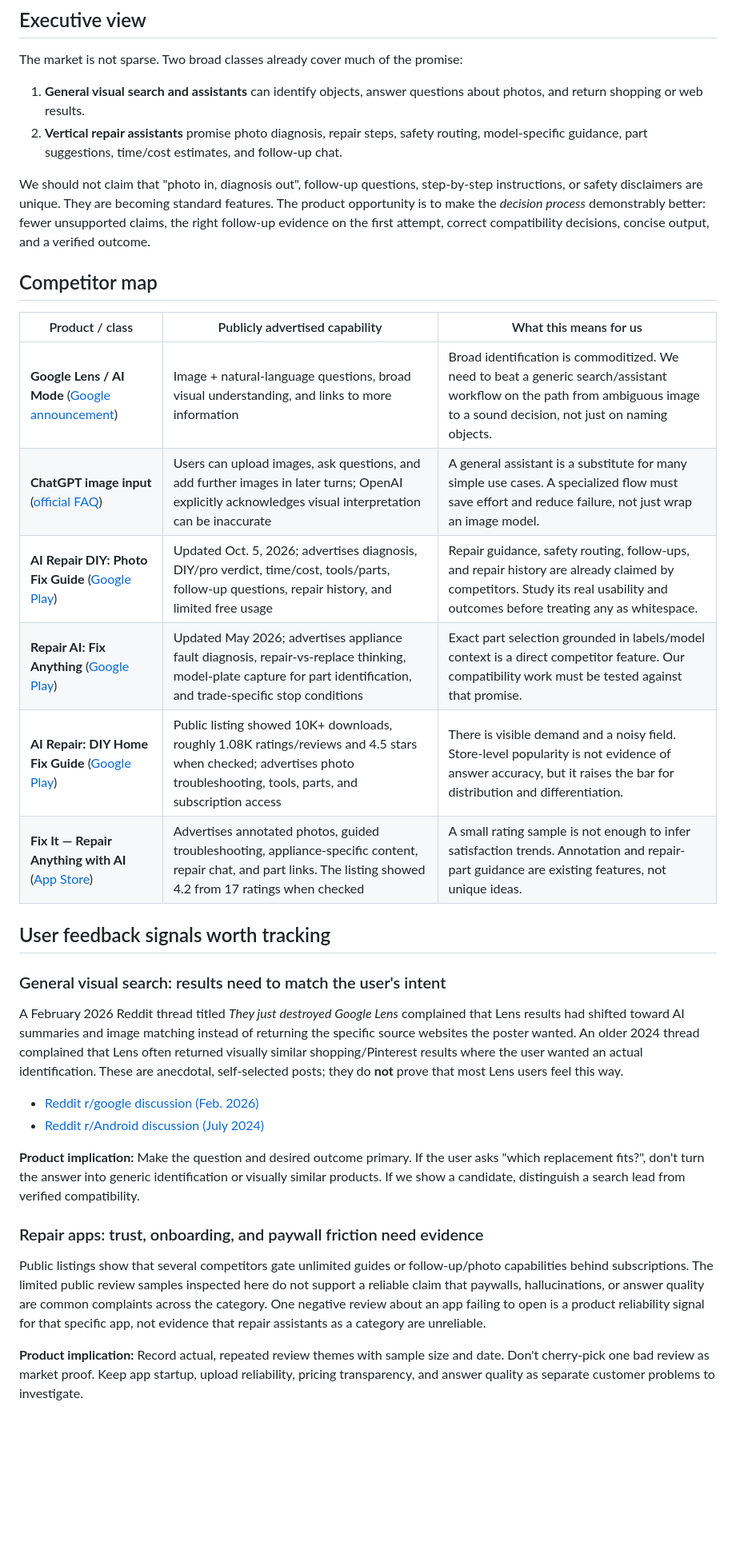
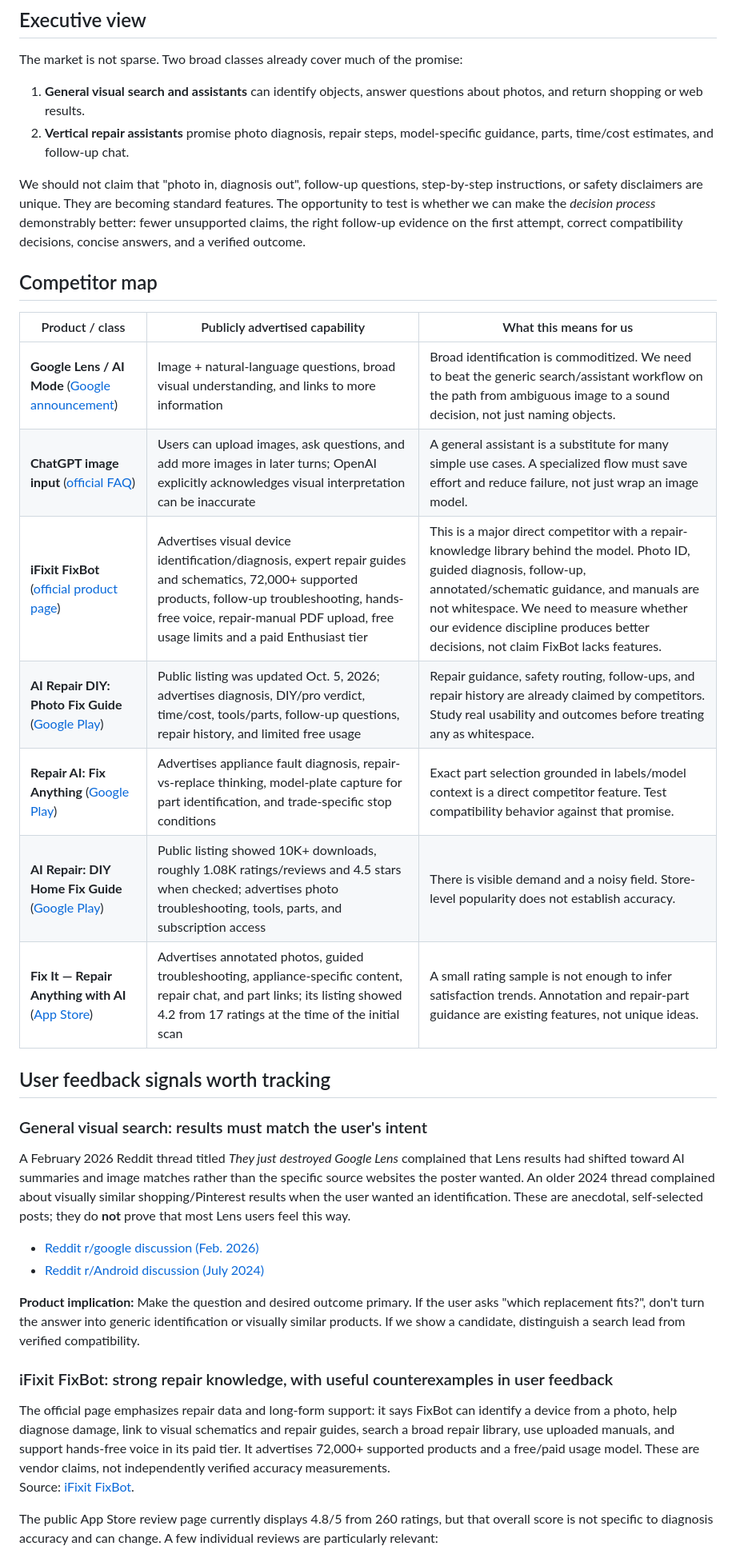
Before and after one commit to serag21/visual-investigator, a Markdown page: docs/market-intelligence/competitive-landscape-2026-10.md, the part around one of its changes. Shown at 80% size. GitHub-like rendering; blank space fills up the shorter version.

```diff
--- a/docs/market-intelligence/competitive-landscape-2026-10.md
+++ b/docs/market-intelligence/competitive-landscape-2026-10.md
@@ -8,35 +8,37 @@
 The market is not sparse. Two broad classes already cover much of the promise:
 
 1. **General visual search and assistants** can identify objects, answer questions about photos, and return shopping or web results.
-2. **Vertical repair assistants** promise photo diagnosis, repair steps, safety routing, model-specific guidance, part suggestions, time/cost estimates, and follow-up chat.
+2. **Vertical repair assistants** promise photo diagnosis, repair steps, model-specific guidance, parts, time/cost estimates, and follow-up chat.
 
-We should not claim that "photo in, diagnosis out", follow-up questions, step-by-step instructions, or safety disclaimers are unique. They are becoming standard features. The product opportunity is to make the *decision process* demonstrably better: fewer unsupported claims, the right follow-up evidence on the first attempt, correct compatibility decisions, concise output, and a verified outcome.
+We should not claim that "photo in, diagnosis out", follow-up questions, step-by-step instructions, or safety disclaimers are unique. They are becoming standard features. The opportunity to test is whether we can make the *decision process* demonstrably better: fewer unsupported claims, the right follow-up evidence on the first attempt, correct compatibility decisions, concise answers, and a verified outcome.
 
 ## Competitor map
 
 | Product / class | Publicly advertised capability | What this means for us |
 |---|---|---|
-| **Google Lens / AI Mode** ([Google announcement](https://blog.google/products-and-platforms/products/search/ai-mode-multimodal-search/)) | Image + natural-language questions, broad visual understanding, and links to more information | Broad identification is commoditized. We need to beat a generic search/assistant workflow on the path from ambiguous image to a sound decision, not just on naming objects. |
-| **ChatGPT image input** ([official FAQ](https://help.openai.com/en/articles/8400551-chatgpt-image-inputs-faq)) | Users can upload images, ask questions, and add further images in later turns; OpenAI explicitly acknowledges visual interpretation can be inaccurate | A general assistant is a substitute for many simple use cases. A specialized flow must save effort and reduce failure, not just wrap an image model. |
-| **AI Repair DIY: Photo Fix Guide** ([Google Play](https://play.google.com/store/apps/details?id=com.revolvesoft.ai_repair_diy)) | Updated Oct. 5, 2026; advertises diagnosis, DIY/pro verdict, time/cost, tools/parts, follow-up questions, repair history, and limited free usage | Repair guidance, safety routing, follow-ups, and repair history are already claimed by competitors. Study its real usability and outcomes before treating any as whitespace. |
-| **Repair AI: Fix Anything** ([Google Play](https://play.google.com/store/apps/details?id=com.nggyu.repair)) | Updated May 2026; advertises appliance fault diagnosis, repair-vs-replace thinking, model-plate capture for part identification, and trade-specific stop conditions | Exact part selection grounded in labels/model context is a direct competitor feature. Our compatibility work must be tested against that promise. |
-| **AI Repair: DIY Home Fix Guide** ([Google Play](https://play.google.com/store/apps/details?id=com.ai.repair.appliances)) | Public listing showed 10K+ downloads, roughly 1.08K ratings/reviews and 4.5 stars when checked; advertises photo troubleshooting, tools, parts, and subscription access | There is visible demand and a noisy field. Store-level popularity is not evidence of answer accuracy, but it raises the bar for distribution and differentiation. |
-| **Fix It — Repair Anything with AI** ([App Store](https://apps.apple.com/us/app/fix-it-repair-anything-w-ai/id6745745255)) | Advertises annotated photos, guided troubleshooting, appliance-specific content, repair chat, and part links. The listing showed 4.2 from 17 ratings when checked | A small rating sample is not enough to infer satisfaction trends. Annotation and repair-part guidance are existing features, not unique ideas. |
+| **Google Lens / AI Mode** ([Google announcement](https://blog.google/products-and-platforms/products/search/ai-mode-multimodal-search/)) | Image + natural-language questions, broad visual understanding, and links to more information | Broad identification is commoditized. We need to beat the generic search/assistant workflow on the path from ambiguous image to a sound decision, not just naming objects. |
+| **ChatGPT image input** ([official FAQ](https://help.openai.com/en/articles/8400551-chatgpt-image-inputs-faq)) | Users can upload images, ask questions, and add more images in later turns; OpenAI explicitly acknowledges visual interpretation can be inaccurate | A general assistant is a substitute for many simple use cases. A specialized flow must save effort and reduce failure, not just wrap an image model. |
+| **iFixit FixBot** ([official product page](https://www.ifixit.com/go/fixbot)) | Advertises visual device identification/diagnosis, expert repair guides and schematics, 72,000+ supported products, follow-up troubleshooting, hands-free voice, repair-manual PDF upload, free usage limits and a paid Enthusiast tier | This is a major direct competitor with a repair-knowledge library behind the model. Photo ID, guided diagnosis, follow-up, annotated/schematic guidance, and manuals are not whitespace. We need to measure whether our evidence discipline produces better decisions, not claim FixBot lacks features. |
+| **AI Repair DIY: Photo Fix Guide** ([Google Play](https://play.google.com/store/apps/details?id=com.revolvesoft.ai_repair_diy)) | Public listing was updated Oct. 5, 2026; advertises diagnosis, DIY/pro verdict, time/cost, tools/parts, follow-up questions, repair history, and limited free usage | Repair guidance, safety routing, follow-ups, and repair history are already claimed by competitors. Study real usability and outcomes before treating any as whitespace. |
+| **Repair AI: Fix Anything** ([Google Play](https://play.google.com/store/apps/details?id=com.nggyu.repair)) | Advertises appliance fault diagnosis, repair-vs-replace thinking, model-plate capture for part identification, and trade-specific stop conditions | Exact part selection grounded in labels/model context is a direct competitor feature. Test compatibility behavior against that promise. |
+| **AI Repair: DIY Home Fix Guide** ([Google Play](https://play.google.com/store/apps/details?id=com.ai.repair.appliances)) | Public listing showed 10K+ downloads, roughly 1.08K ratings/reviews and 4.5 stars when checked; advertises photo troubleshooting, tools, parts, and subscription access | There is visible demand and a noisy field. Store-level popularity does not establish accuracy. |
+| **Fix It — Repair Anything with AI** ([App Store](https://apps.apple.com/us/app/fix-it-repair-anything-w-ai/id6745745255)) | Advertises annotated photos, guided troubleshooting, appliance-specific content, repair chat, and part links; its listing showed 4.2 from 17 ratings at the time of the initial scan | A small rating sample is not enough to infer satisfaction trends. Annotation and repair-part guidance are existing features, not unique ideas. |
 
 ## User feedback signals worth tracking
 
-### General visual search: results need to match the user's intent
+### General visual search: results must match the user's intent
 
-A February 2026 Reddit thread titled *They just destroyed Google Lens* complained that Lens results had shifted toward AI summaries and image matching instead of returning the specific source websites the poster wanted. An older 2024 thread complained that Lens often returned visually similar shopping/Pinterest results where the user wanted an actual identification. These are anecdotal, self-selected posts; they do **not** prove that most Lens users feel this way.
+A February 2026 Reddit thread titled *They just destroyed Google Lens* complained that Lens results had shifted toward AI summaries and image matches rather than the specific source websites the poster wanted. An older 2024 thread complained about visually similar shopping/Pinterest results when the user wanted an identification. These are anecdotal, self-selected posts; they do **not** prove that most Lens users feel this way.
 
 - [Reddit r/google discussion (Feb. 2026)](https://www.reddit.com/r/google/comments/1qt2hxj/they_just_destroyed_google_lens/)
 - [Reddit r/Android discussion (July 2024)](https://www.reddit.com/r/Android/comments/1egmzq9)
 
 **Product implication:** Make the question and desired outcome primary. If the user asks "which replacement fits?", don't turn the answer into generic identification or visually similar products. If we show a candidate, distinguish a search lead from verified compatibility.
 
-### Repair apps: trust, onboarding, and paywall friction need evidence
+### iFixit FixBot: strong repair knowledge, with useful counterexamples in user feedback
 
-Public listings show that several competitors gate unlimited guides or follow-up/photo capabilities behind subscriptions. The limited public review samples inspected here do not support a reliable claim that paywalls, hallucinations, or answer quality are common complaints across the category. One negative review about an app failing to open is a product reliability signal for that specific app, not evidence that repair assistants as a category are unreliable.
+The official page emphasizes repair data and long-form support: it says FixBot can identify a device from a photo, help diagnose damage, link to visual schematics and repair guides, search a broad repair library, use uploaded manuals, and support hands-free voice in its paid tier. It advertises 72,000+ supported products and a free/paid usage model. These are vendor claims, not independently verified accuracy measurements.
+Source: [iFixit FixBot](https://www.ifixit.com/go/fixbot).
 
-**Product implication:** Record actual, repeated review themes with sample size and date. Don't cherry-pick one bad review as market proof. Keep app startup, upload reliability, pricing transparency, and answer quality as separate customer problems to investigate.
+The public App Store review page currently displays 4.8/5 from 260 ratings, but that overall score is not specific to diagnosis accuracy and can change. A few individual reviews are particularly relevant:
 
```
Also changed, not shown: other parts of docs/market-intelligence/competitive-landscape-2026-10.md (+39 -28 lines).
